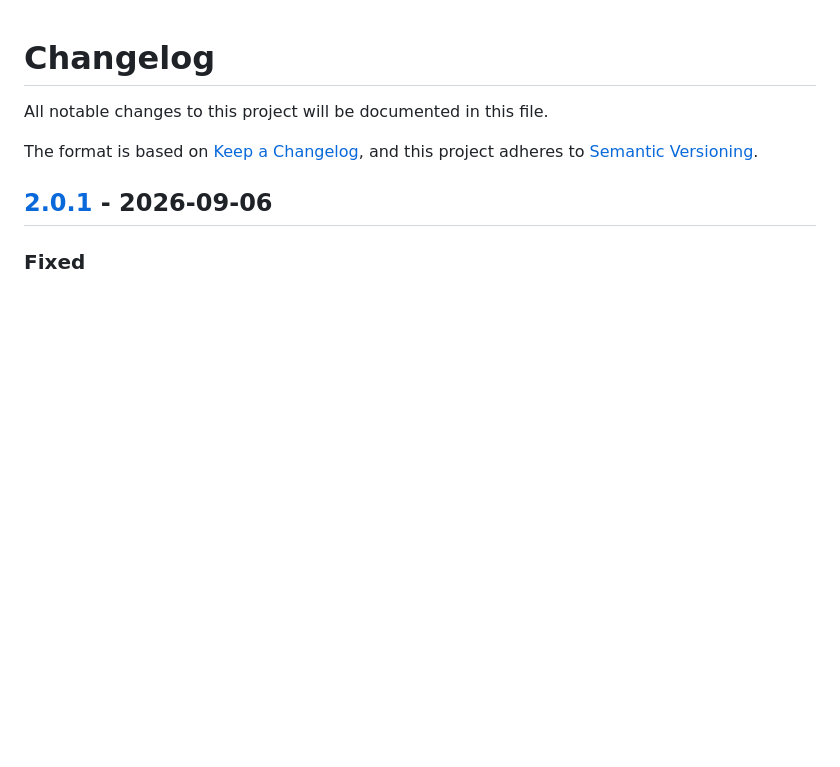
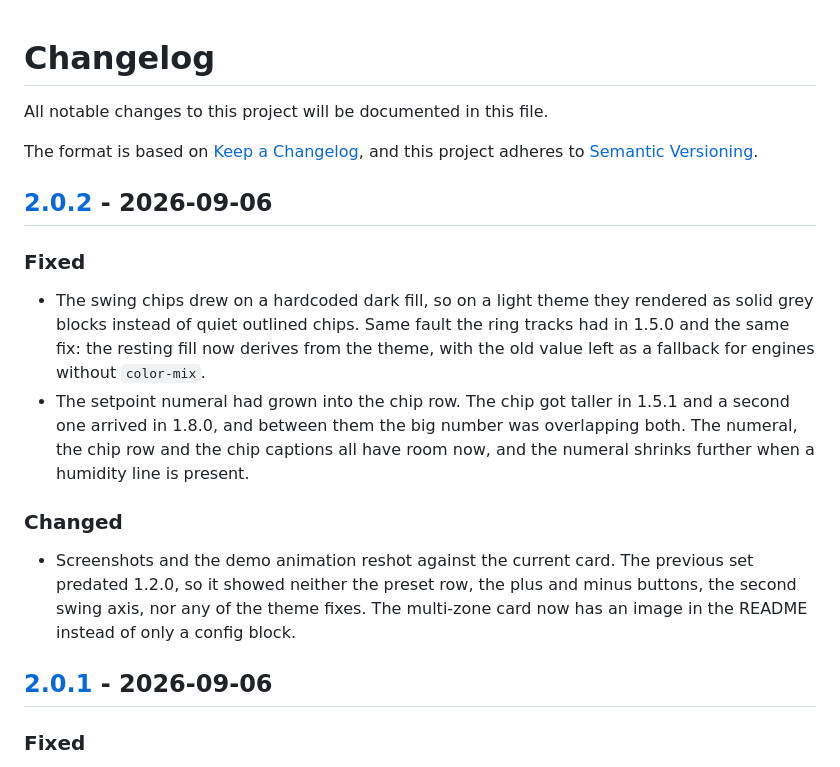
Before and after one commit to rickyfont94/climate-cluster-card, a Markdown page: CHANGELOG.md, the part around one of its changes. Rendered like a GitHub page; blank space fills up the shorter version.

```diff
--- a/CHANGELOG.md
+++ b/CHANGELOG.md
@@ -4,6 +4,15 @@ All notable changes to this project will be documented in this file.
 
 The format is based on [Keep a Changelog](https://keepachangelog.com/en/1.0.0/),
 and this project adheres to [Semantic Versioning](https://semver.org/spec/v2.0.0.html).
+
+## [2.0.2] - 2026-09-06
+
+### Fixed
+- The swing chips drew on a hardcoded dark fill, so on a light theme they rendered as solid grey blocks instead of quiet outlined chips. Same fault the ring tracks had in 1.5.0 and the same fix: the resting fill now derives from the theme, with the old value left as a fallback for engines without `color-mix`.
+- The setpoint numeral had grown into the chip row. The chip got taller in 1.5.1 and a second one arrived in 1.8.0, and between them the big number was overlapping both. The numeral, the chip row and the chip captions all have room now, and the numeral shrinks further when a humidity line is present.
+
+### Changed
+- Screenshots and the demo animation reshot against the current card. The previous set predated 1.2.0, so it showed neither the preset row, the plus and minus buttons, the second swing axis, nor any of the theme fixes. The multi-zone card now has an image in the README instead of only a config block.
 
 ## [2.0.1] - 2026-09-06
 
```
Also changed, not shown: other parts of CHANGELOG.md (+1 -0 lines), README.md (+2 -0 lines), assets/group-card.png (added), assets/preview.png, assets/theme-light.png, assets/view-modes.png, 2 other files.
